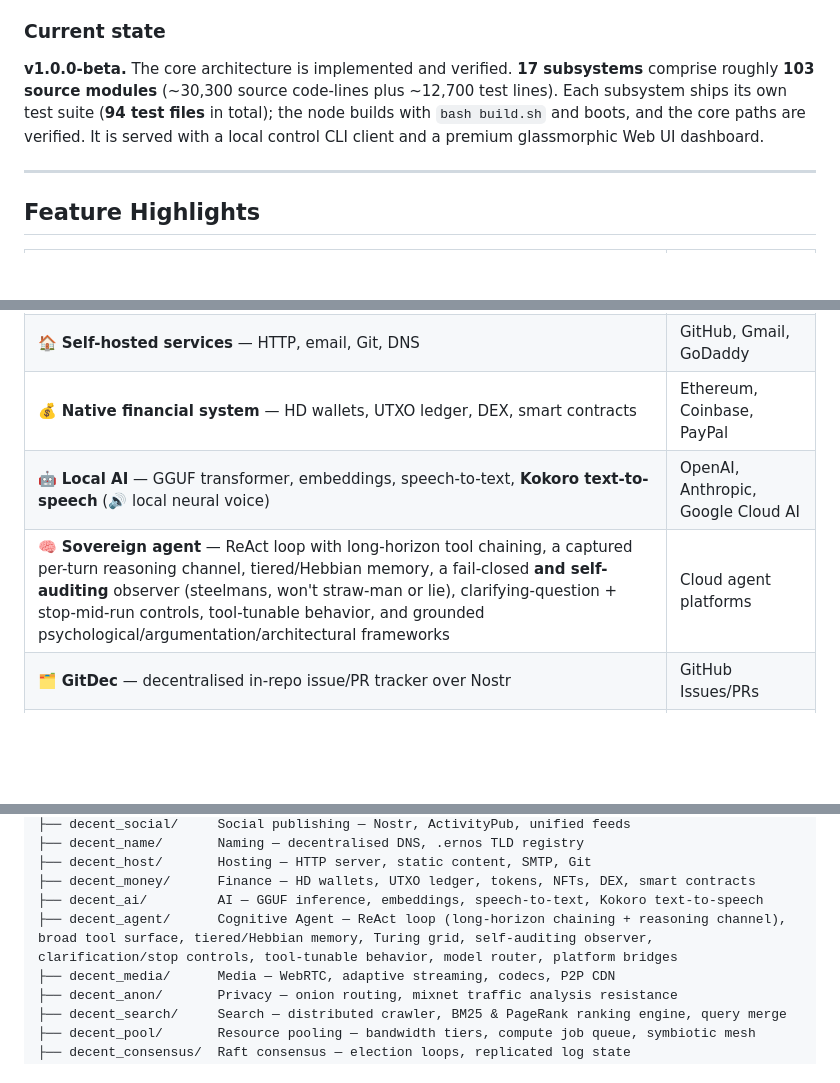
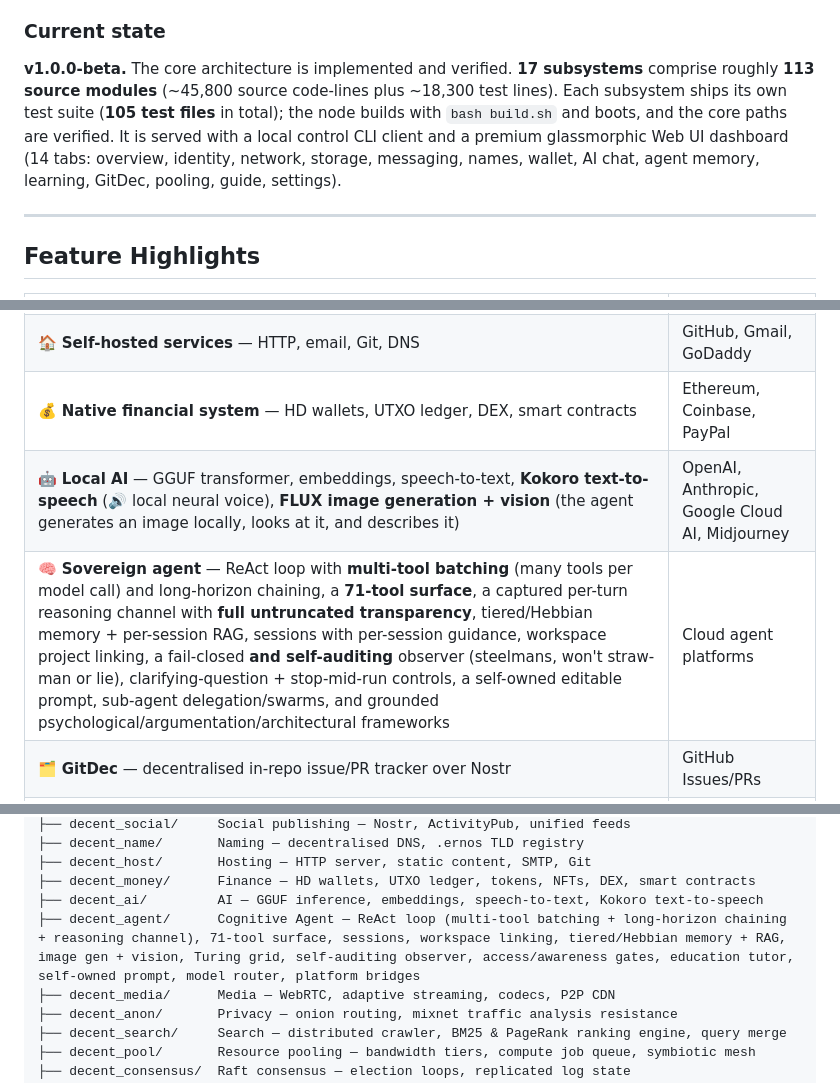
Before and after one commit to MettaMazza/ErnosDecent, a Markdown page: README.md, 3 parts joined by grey strips. GitHub-like rendering; blank space fills up the shorter version.

```diff
--- a/README.md
+++ b/README.md
@@ -42,7 +42,7 @@ Every service on the current internet requires you to trust a third party with y
 
 ### Current state
 
-**v1.0.0-beta.** The core architecture is implemented and verified. **17 subsystems** comprise roughly **103 source modules** (~30,300 source code-lines plus ~12,700 test lines). Each subsystem ships its own test suite (**94 test files** in total); the node builds with `bash build.sh` and boots, and the core paths are verified. It is served with a local control CLI client and a premium glassmorphic Web UI dashboard.
+**v1.0.0-beta.** The core architecture is implemented and verified. **17 subsystems** comprise roughly **113 source modules** (~45,800 source code-lines plus ~18,300 test lines). Each subsystem ships its own test suite (**105 test files** in total); the node builds with `bash build.sh` and boots, and the core paths are verified. It is served with a local control CLI client and a premium glassmorphic Web UI dashboard (14 tabs: overview, identity, network, storage, messaging, names, wallet, AI chat, agent memory, learning, GitDec, pooling, guide, settings).
 
 ---
 
@@ -57,8 +57,8 @@ Every service on the current internet requires you to trust a third party with y
 | 📢 **Federated social publishing** — Nostr + ActivityPub | Twitter/X, Instagram, Facebook |
 | 🏠 **Self-hosted services** — HTTP, email, Git, DNS | GitHub, Gmail, GoDaddy |
 | 💰 **Native financial system** — HD wallets, UTXO ledger, DEX, smart contracts | Ethereum, Coinbase, PayPal |
-| 🤖 **Local AI** — GGUF transformer, embeddings, speech-to-text, **Kokoro text-to-speech** (🔊 local neural voice) | OpenAI, Anthropic, Google Cloud AI |
-| 🧠 **Sovereign agent** — ReAct loop with long-horizon tool chaining, a captured per-turn reasoning channel, tiered/Hebbian memory, a fail-closed **and self-auditing** observer (steelmans, won't straw-man or lie), clarifying-question + stop-mid-run controls, tool-tunable behavior, and grounded psychological/argumentation/architectural frameworks | Cloud agent platforms |
+| 🤖 **Local AI** — GGUF transformer, embeddings, speech-to-text, **Kokoro text-to-speech** (🔊 local neural voice), **FLUX image generation + vision** (the agent generates an image locally, looks at it, and describes it) | OpenAI, Anthropic, Google Cloud AI, Midjourney |
+| 🧠 **Sovereign agent** — ReAct loop with **multi-tool batching** (many tools per model call) and long-horizon chaining, a **71-tool surface**, a captured per-turn reasoning channel with **full untruncated transparency**, tiered/Hebbian memory + per-session RAG, sessions with per-session guidance, workspace project linking, a fail-closed **and self-auditing** observer (steelmans, won't straw-man or lie), clarifying-question + stop-mid-run controls, a self-owned editable prompt, sub-agent delegation/swarms, and grounded psychological/argumentation/architectural frameworks | Cloud agent platforms |
 | 🗂️ **GitDec** — decentralised in-repo issue/PR tracker over Nostr | GitHub Issues/PRs |
 | 📡 **P2P media streaming** — WebRTC, adaptive HLS, codec layer, CDN | YouTube, Twitch, Zoom |
 | 🕵️ **Anonymity layer** — onion routing, mix networks | Tor (external), VPNs |
@@ -162,7 +167,7 @@ ErnosDecent/
 ├── decent_host/       Hosting — HTTP server, static content, SMTP, Git
 ├── decent_money/      Finance — HD wallets, UTXO ledger, tokens, NFTs, DEX, smart contracts
 ├── decent_ai/         AI — GGUF inference, embeddings, speech-to-text, Kokoro text-to-speech
-├── decent_agent/      Cognitive Agent — ReAct loop (long-horizon chaining + reasoning channel), broad tool surface, tiered/Hebbian memory, Turing grid, self-auditing observer, clarification/stop controls, tool-tunable behavior, model router, platform bridges
+├── decent_agent/      Cognitive Agent — ReAct loop (multi-tool batching + long-horizon chaining + reasoning channel), 71-tool surface, sessions, workspace linking, tiered/Hebbian memory + RAG, image gen + vision, Turing grid, self-auditing observer, access/awareness gates, education tutor, self-owned prompt, model router, platform bridges
 ├── decent_media/      Media — WebRTC, adaptive streaming, codecs, P2P CDN
 ├── decent_anon/       Privacy — onion routing, mixnet traffic analysis resistance
 ├── decent_search/     Search — distributed crawler, BM25 & PageRank ranking engine, query merge
```
Also changed, not shown: other parts of README.md (+36 -18 lines).
